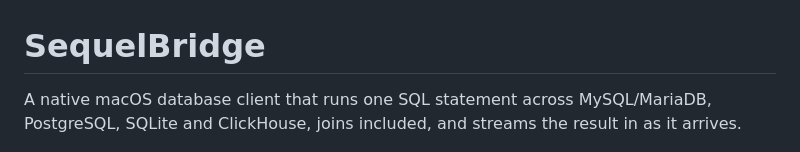
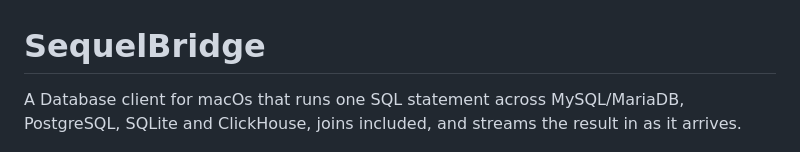
Before and after one commit to wadekarg/SequelBridge, a Markdown page: README.md, the part around the change. GitHub-like rendering.

Commit message:
Update README description for clarity

```diff
--- a/README.md
+++ b/README.md
@@ -1,6 +1,6 @@
 # SequelBridge
 
-A native macOS database client that runs one SQL statement across MySQL/MariaDB,
+A Database client for macOs that runs one SQL statement across MySQL/MariaDB,
 PostgreSQL, SQLite and ClickHouse, joins included, and streams the result in as it
 arrives.
 
```
